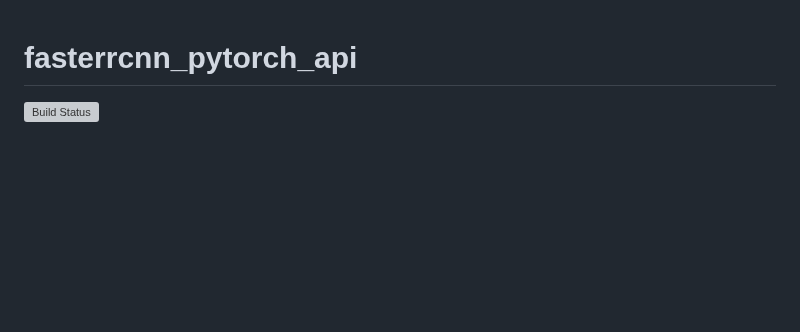
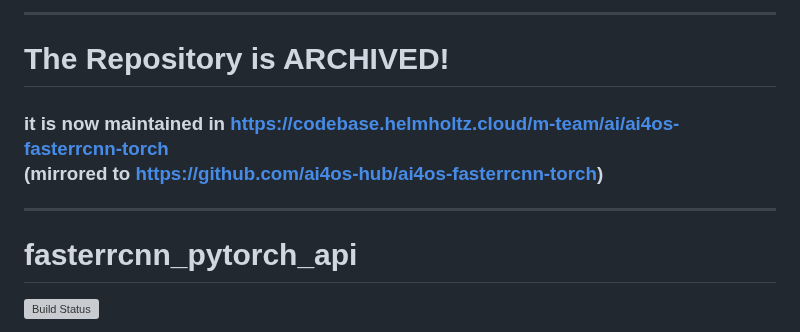
Before and after one commit to deephdc/fasterrcnn_pytorch_api, a Markdown page: README.md, the part around the change. Rendered like a GitHub page; blank space fills up the shorter version; grey boxes are pictures that could not be loaded.

Commit message:
Update README.md (move to ai4os-hub)

```diff
--- a/README.md
+++ b/README.md
@@ -1,3 +1,8 @@
+---
+# The Repository is ARCHIVED!
+### it is now maintained in https://codebase.helmholtz.cloud/m-team/ai/ai4os-fasterrcnn-torch <br>(mirrored to https://github.com/ai4os-hub/ai4os-fasterrcnn-torch)
+---
+
 # fasterrcnn_pytorch_api
 
 [![Build Status](https://jenkins.indigo-datacloud.eu/buildStatus/icon?job=Pipeline-as-code/DEEP-OC-org/fasterrcnn_pytorch_api/master)](https://jenkins.indigo-datacloud.eu/job/Pipeline-as-code/job/DEEP-OC-org/job/fasterrcnn_pytorch_api/job/master)
```
